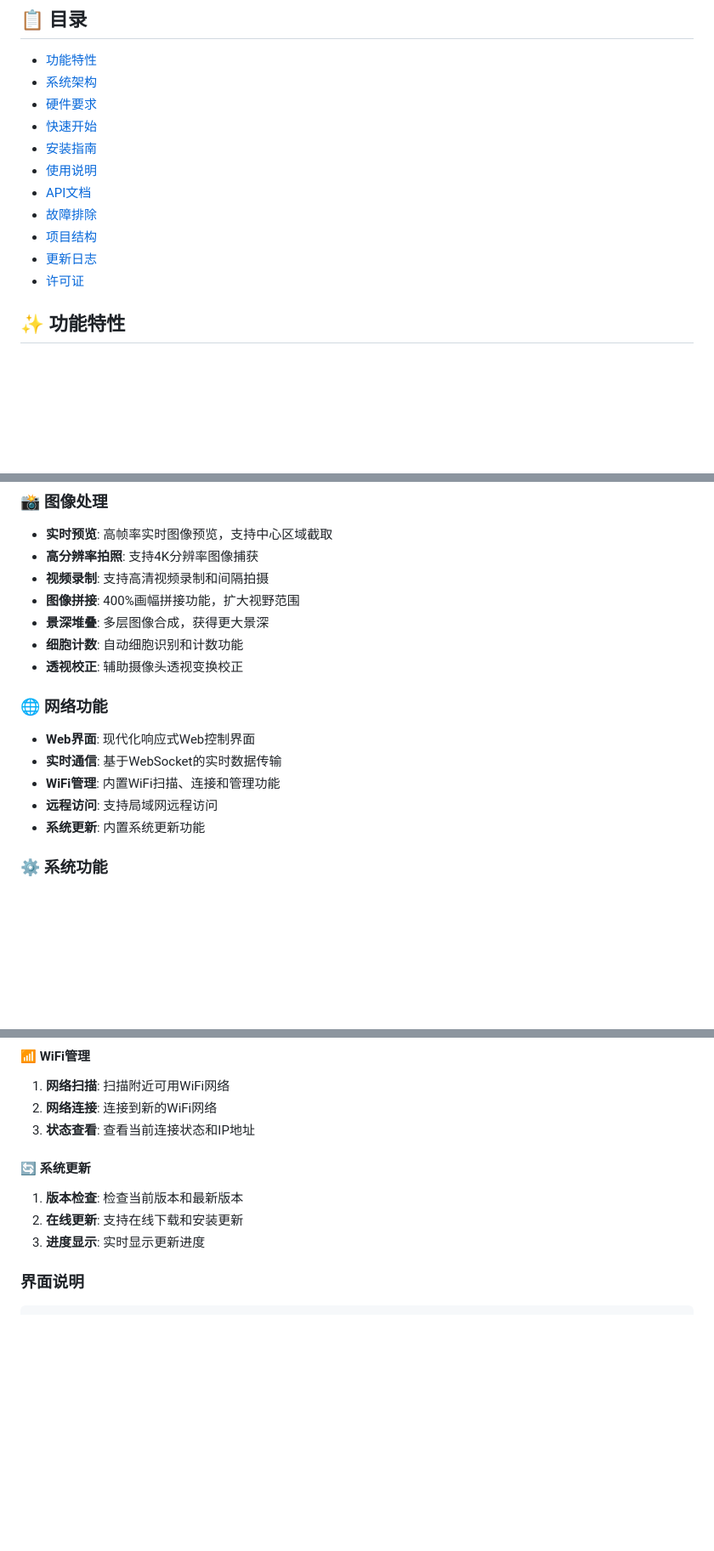
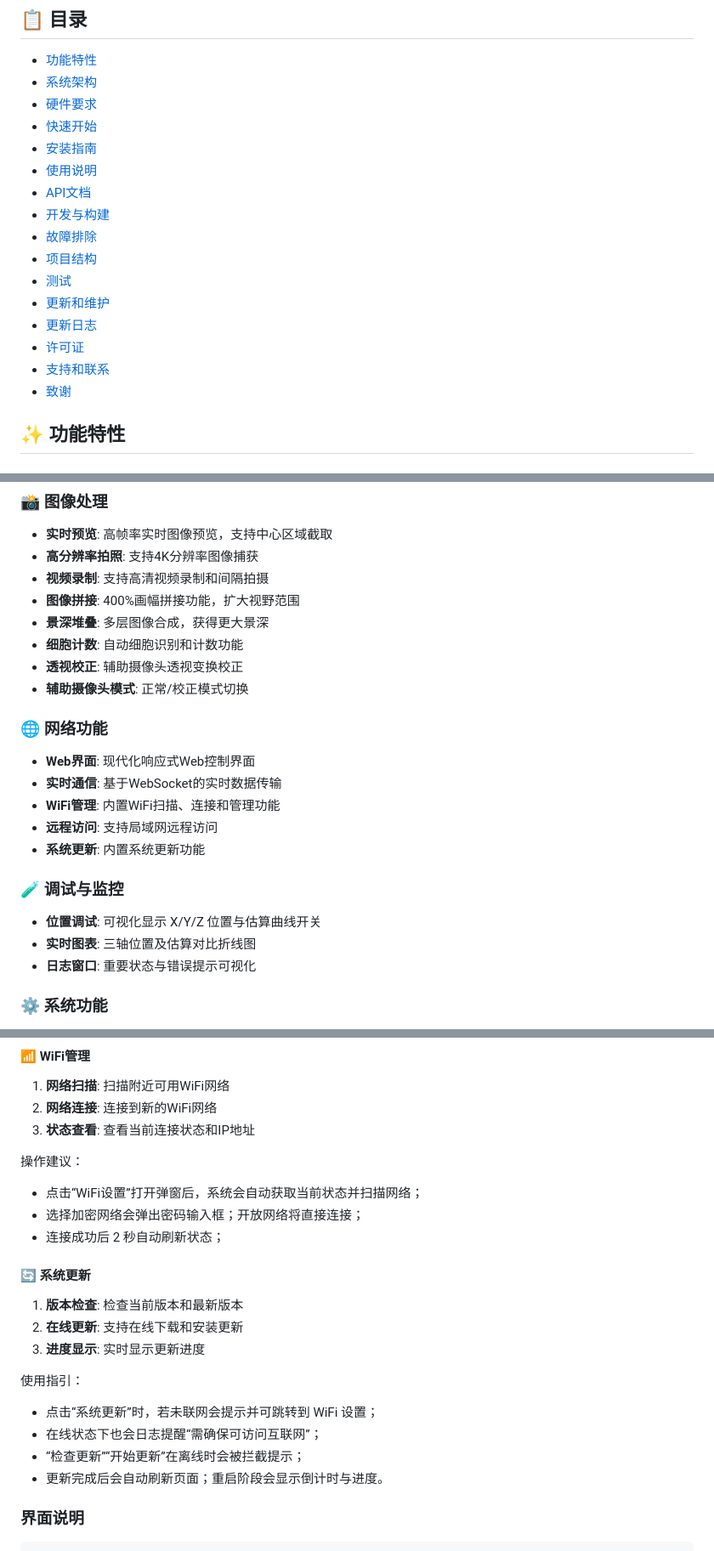
Before and after one commit to ctouchair/microscopy, a Markdown page: README.md, 3 parts joined by grey strips. Shown at 85% size. Drawn GitHub-style; blank space fills up the shorter version.

```diff
--- a/README.md
+++ b/README.md
@@ -16,10 +16,15 @@
 - [安装指南](#安装指南)
 - [使用说明](#使用说明)
 - [API文档](#api文档)
+- [开发与构建](#开发与构建)
 - [故障排除](#故障排除)
 - [项目结构](#项目结构)
+- [测试](#测试)
+- [更新和维护](#更新和维护)
 - [更新日志](#更新日志)
 - [许可证](#许可证)
+- [支持和联系](#支持和联系)
+- [致谢](#致谢)
 
 ## ✨ 功能特性
 
@@ -38,6 +43,7 @@
 - **景深堆叠**: 多层图像合成，获得更大景深
 - **细胞计数**: 自动细胞识别和计数功能
 - **透视校正**: 辅助摄像头透视变换校正
+ - **辅助摄像头模式**: 正常/校正模式切换
 
 ### 🌐 网络功能
 - **Web界面**: 现代化响应式Web控制界面
@@ -45,6 +51,11 @@
 - **WiFi管理**: 内置WiFi扫描、连接和管理功能
 - **远程访问**: 支持局域网远程访问
 - **系统更新**: 内置系统更新功能
+
+### 🧪 调试与监控
+- **位置调试**: 可视化显示 X/Y/Z 位置与估算曲线开关
+- **实时图表**: 三轴位置及估算对比折线图
+- **日志窗口**: 重要状态与错误提示可视化
 
 ### ⚙️ 系统功能
 - **自启动服务**: 开机自动启动，无需手动干预
@@ -186,10 +197,24 @@ pip install -r requirements.txt
 2. **网络连接**: 连接到新的WiFi网络
 3. **状态查看**: 查看当前连接状态和IP地址
 
+操作建议：
+
+- 点击“WiFi设置”打开弹窗后，系统会自动获取当前状态并扫描网络；
+- 选择加密网络会弹出密码输入框；开放网络将直接连接；
+- 连接成功后 2 秒自动刷新状态；
+
+
 #### 🔄 系统更新
 1. **版本检查**: 检查当前版本和最新版本
 2. **在线更新**: 支持在线下载和安装更新
 3. **进度显示**: 实时显示更新进度
+
+使用指引：
+
+- 点击“系统更新”时，若未联网会提示并可跳转到 WiFi 设置；
+- 在线状态下也会日志提醒“需确保可访问互联网”；
+- “检查更新”“开始更新”在离线时会被拦截提示；
+- 更新完成后会自动刷新页面；重启阶段会显示倒计时与进度。
 
 ### 界面说明
 
```
Also changed, not shown: other parts of README.md (+1 -1 lines).
